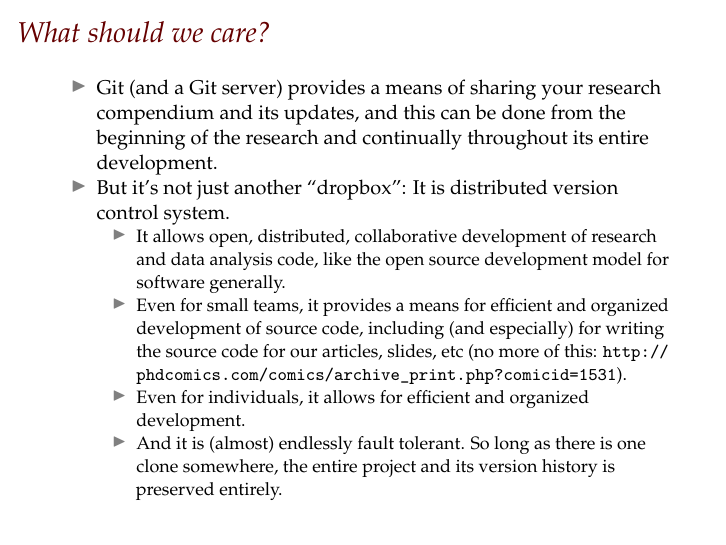
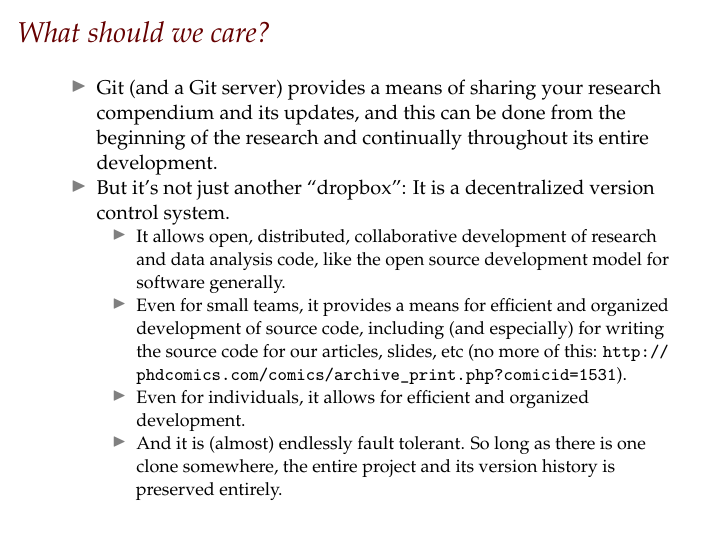
Before and after one commit to mark-andrews/sips2019, an R Markdown document (slides/slides.Rmd): page 18 of 21. The pictures show the output file slides/slides.pdf that the author committed with the source.

Commit message:
Update slides

```diff
--- a/slides/slides.Rmd
+++ b/slides/slides.Rmd
@@ -171,7 +171,7 @@ cat(htmltools::includeText("include/rmarkdown-example-chunk-5.Rmd"))
 # What should we care?
 
 * Git (and a Git server) provides a means of sharing your research compendium and its updates, and this can be done from the beginning of the research and continually throughout its entire development.
-* But it's not just another "dropbox": It is distributed version control system.
+* But it's not just another "dropbox": It is a decentralized version control system.
   * It allows open, distributed, collaborative development of research and data analysis code, like the open source development model for software generally.
   * Even for small teams, it provides a means for efficient and organized development of source code, including (and especially) for writing the source code for our articles, slides, etc (no more of this: http://phdcomics.com/comics/archive_print.php?comicid=1531).
   * Even for individuals, it allows for efficient and organized development.
```
Also changed, not shown: slides/slides.pdf.
